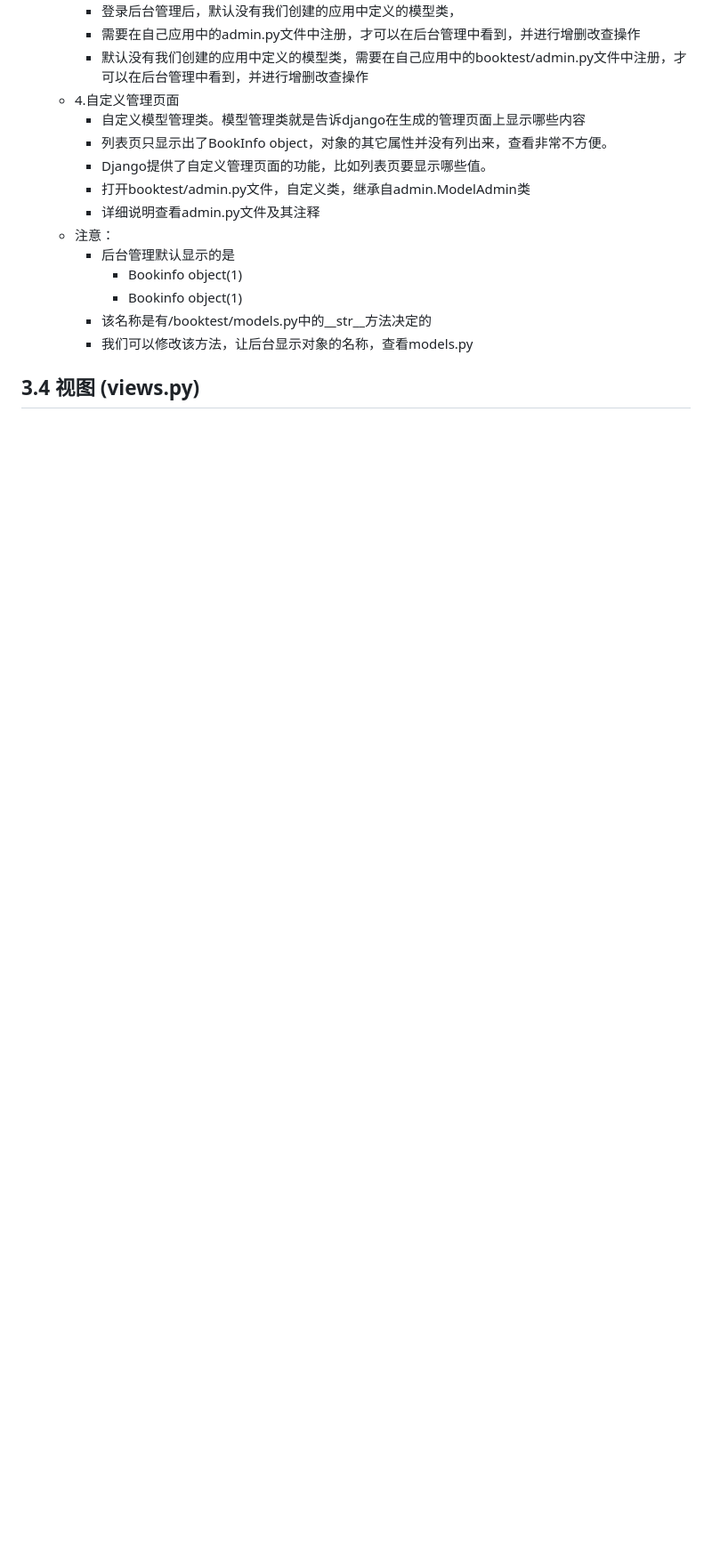
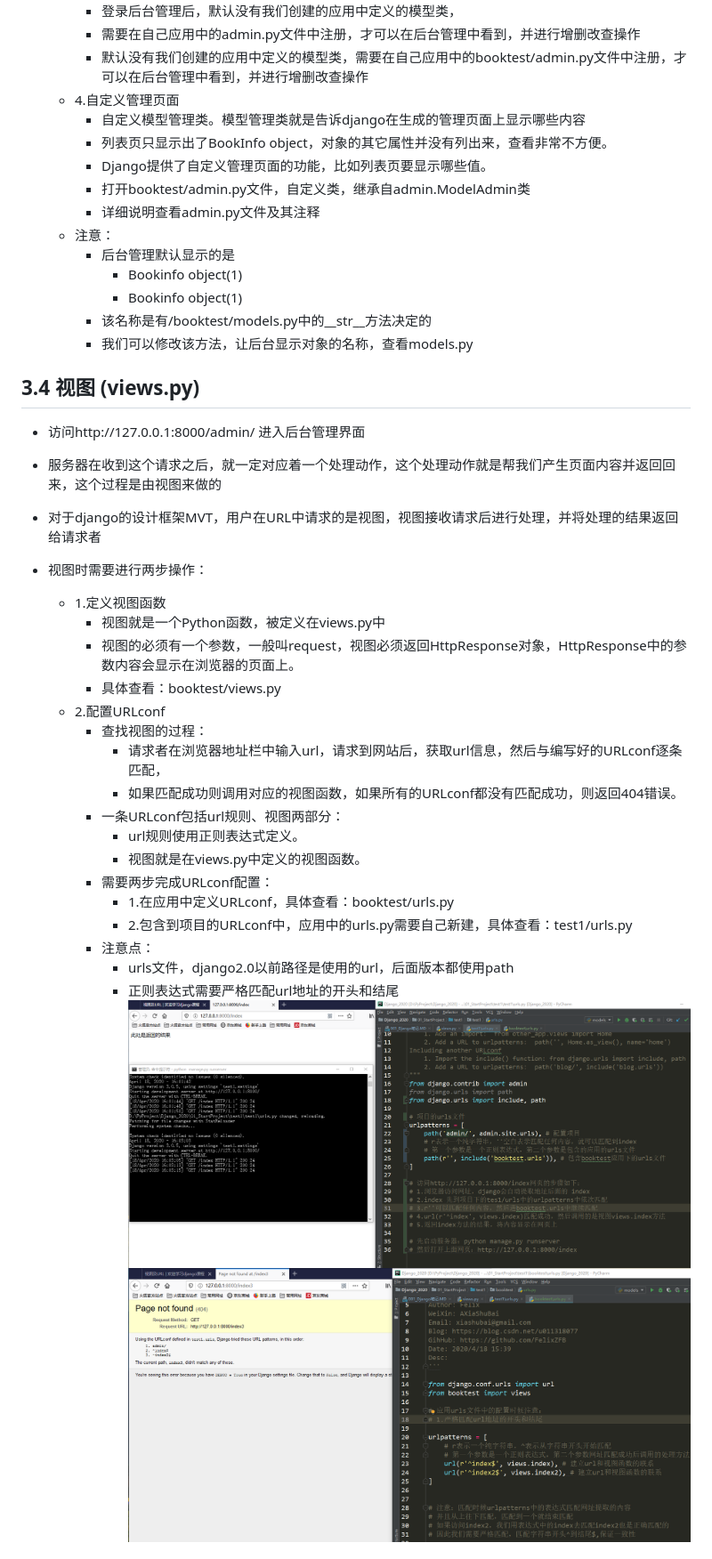
Before and after one commit to FelixZFB/Django_2020, a Markdown page: 001_Django笔记.MD, the part around the change printed below. Shown: that part at 89% size. Rendered like a GitHub page; pictures changed too: 99_Django笔记图片/013_url配置视图函数返回结果1.png (added), 99_Django笔记图片/014_url地址匹配不到的报错情况_包含url匹配时候查找顺序.png (added); blank space fills up the shorter version.

```diff
--- a/001_Django笔记.MD
+++ b/001_Django笔记.MD
@@ -277,3 +286,30 @@
 
 
 ## 3.4 视图 (views.py)
+- 访问http://127.0.0.1:8000/admin/ 进入后台管理界面
+- 服务器在收到这个请求之后，就一定对应着一个处理动作，这个处理动作就是帮我们产生页面内容并返回回来，这个过程是由视图来做的
+
+- 对于django的设计框架MVT，用户在URL中请求的是视图，视图接收请求后进行处理，并将处理的结果返回给请求者
+
+- 视图时需要进行两步操作：
+    - 1.定义视图函数
+        - 视图就是一个Python函数，被定义在views.py中
+        - 视图的必须有一个参数，一般叫request，视图必须返回HttpResponse对象，HttpResponse中的参数内容会显示在浏览器的页面上。
+        - 具体查看：booktest/views.py
+    - 2.配置URLconf
+        - 查找视图的过程：
+            - 请求者在浏览器地址栏中输入url，请求到网站后，获取url信息，然后与编写好的URLconf逐条匹配，
+            - 如果匹配成功则调用对应的视图函数，如果所有的URLconf都没有匹配成功，则返回404错误。
+        - 一条URLconf包括url规则、视图两部分：
+            - url规则使用正则表达式定义。
+            - 视图就是在views.py中定义的视图函数。
+        - 需要两步完成URLconf配置：
+            - 1.在应用中定义URLconf，具体查看：booktest/urls.py
+            - 2.包含到项目的URLconf中，应用中的urls.py需要自己新建，具体查看：test1/urls.py
+        - 注意点：
+            - urls文件，django2.0以前路径是使用的url，后面版本都使用path
+            - 正则表达式需要严格匹配url地址的开头和结尾
+    ![配置视图函数1](99_Django笔记图片/013_url配置视图函数返回结果1.png)
+    ![url地址匹配不到的报错情况](99_Django笔记图片/014_url地址匹配不到的报错情况_包含url匹配时候查找顺序.png)
+
+
```
Also changed, not shown: other parts of 001_Django笔记.MD (+75 -4 lines), 99_Django笔记图片/015_模板文件使用自定义模板变量传递数据.png (added), 7 other files.
